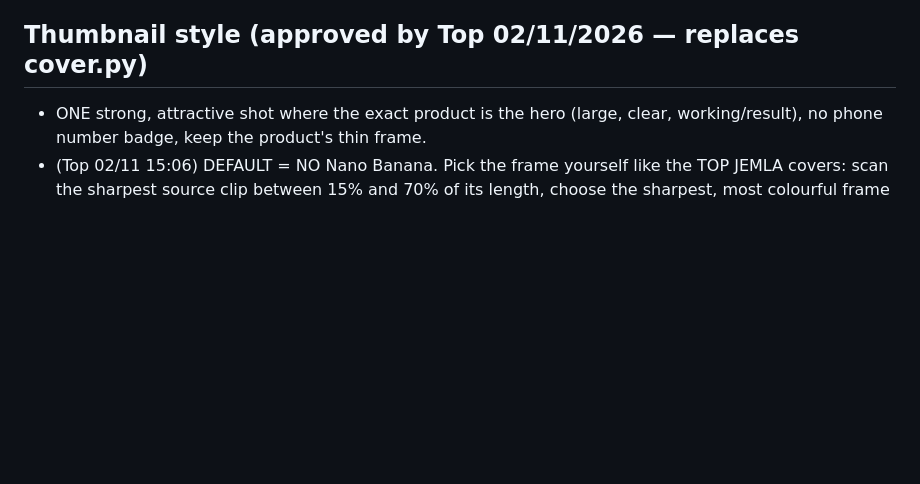
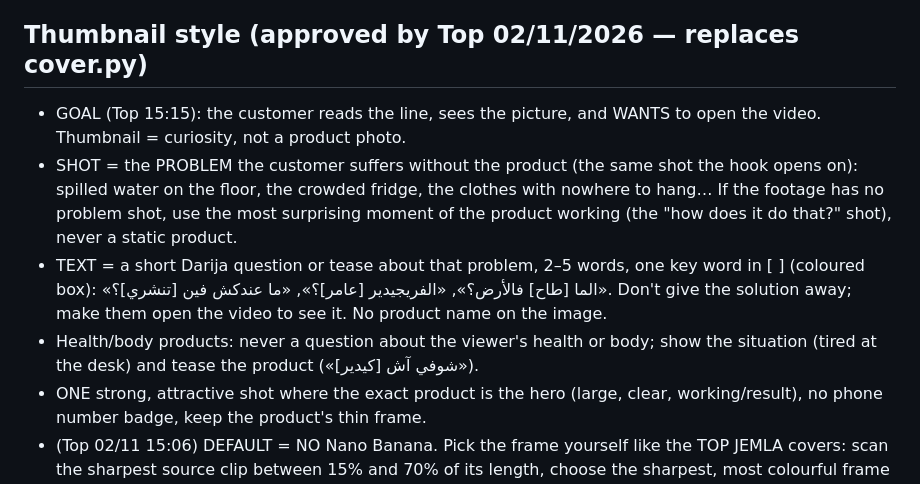
Before and after one commit to Shoppingnet/Montage.Sh, a Markdown page: studio/SESSION.md, the part around the change. GitHub-like rendering; blank space fills up the shorter version.

Commit message:
Thumbnail goal: problem shot + curiosity line
Co-Authored-By: Claude Fable 5.1 <noreply@anthropic.com>
Claude-Session: https://claude.ai/code/session_01TtQSLaMdqQxGKwz83PuAQA

```diff
--- a/studio/SESSION.md
+++ b/studio/SESSION.md
@@ -40,6 +40,10 @@ Forbidden: ElevenLabs/HeyGen/Higgsfield, campaigns, spending, publishing, writin
 Use one of the 10 approved feminine closings in `/home/claude/kit/ctas_F.txt` (copy the line exactly, with its tashkeel) instead of always the same ending; rotate them so consecutive products don't share the same closing.
 
 ## Thumbnail style (approved by Top 02/11/2026 — replaces cover.py)
+- GOAL (Top 15:15): the customer reads the line, sees the picture, and WANTS to open the video. Thumbnail = curiosity, not a product photo.
+- SHOT = the PROBLEM the customer suffers without the product (the same shot the hook opens on): spilled water on the floor, the crowded fridge, the clothes with nowhere to hang… If the footage has no problem shot, use the most surprising moment of the product working (the "how does it do that?" shot), never a static product.
+- TEXT = a short Darija question or tease about that problem, 2–5 words, one key word in [ ] (coloured box): «الما [طاح] فالأرض؟», «الفريجيدير [عامر]؟», «ما عندكش فين [تنشري]؟». Don't give the solution away; make them open the video to see it. No product name on the image.
+- Health/body products: never a question about the viewer's health or body; show the situation (tired at the desk) and tease the product («شوفي آش [كيدير]»).
 - ONE strong, attractive shot where the exact product is the hero (large, clear, working/result), no phone number badge, keep the product's thin frame.
 - (Top 02/11 15:06) DEFAULT = NO Nano Banana. Pick the frame yourself like the TOP JEMLA covers: scan the sharpest source clip between 15% and 70% of its length, choose the sharpest, most colourful frame with the product centred and no burned text/watermark (crop it out if needed), and render with cover3.py. Nano Banana only if Top asks for a specific product.
 - (old, only on Top's request) Clean it with Nano Banana: `python3 /home/claude/mytools/nb.py <frame.png> <hero.png> "<prompt>"` — prompt: make this exact photo a sharp, bright, high-end vertical 9:16 ad photo; product the hero, large and centered; remove ALL text/captions/stickers/brand names/logos; keep the product EXACTLY as it is (shape, colour, parts); no beer/alcohol; realistic light. Then LOOK at it: if the product changed, or brands/alcohol/text appear, regenerate once or use the plain frame instead. Max 2 Nano Banana calls per product.
```
